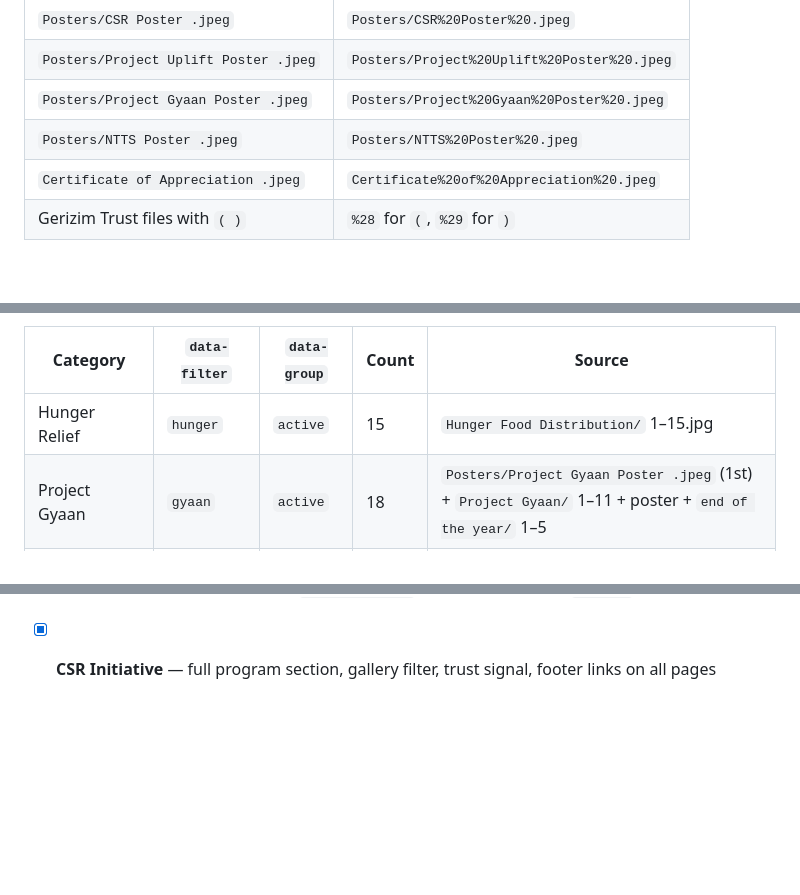
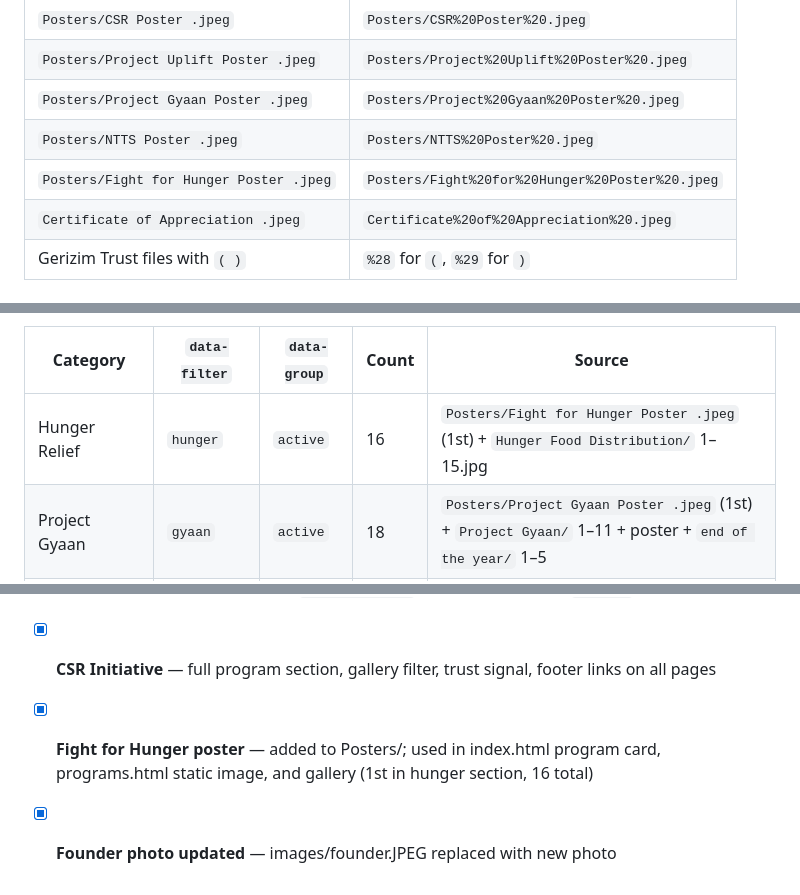
Before and after one commit to parisa-singh/nikshi-foundation, a Markdown page: CLAUDE.md, 3 parts joined by grey strips. GitHub-like rendering; blank space fills up the shorter version.

```diff
--- a/CLAUDE.md
+++ b/CLAUDE.md
@@ -76,6 +77,7 @@ nikshi/
 | `Posters/Project Uplift Poster .jpeg` | `Posters/Project%20Uplift%20Poster%20.jpeg` |
 | `Posters/Project Gyaan Poster .jpeg` | `Posters/Project%20Gyaan%20Poster%20.jpeg` |
 | `Posters/NTTS Poster .jpeg` | `Posters/NTTS%20Poster%20.jpeg` |
+| `Posters/Fight for Hunger Poster .jpeg` | `Posters/Fight%20for%20Hunger%20Poster%20.jpeg` |
 | `Certificate of Appreciation .jpeg` | `Certificate%20of%20Appreciation%20.jpeg` |
 | Gerizim Trust files with `( )` | `%28` for `(`, `%29` for `)` |
 
@@ -179,7 +181,7 @@ Hover CSS is in gallery.html's `<style>` block:
 
 | Category | `data-filter` | `data-group` | Count | Source |
 |----------|--------------|-------------|-------|--------|
-| Hunger Relief | `hunger` | `active` | 15 | `Hunger Food Distribution/` 1–15.jpg |
+| Hunger Relief | `hunger` | `active` | 16 | `Posters/Fight for Hunger Poster .jpeg` (1st) + `Hunger Food Distribution/` 1–15.jpg |
 | Project Gyaan | `gyaan` | `active` | 18 | `Posters/Project Gyaan Poster .jpeg` (1st) + `Project Gyaan/` 1–11 + poster + `end of the year/` 1–5 |
 | Trans Community | `trans` | `active` | 18 | `Posters/Project Uplift Poster .jpeg` (1st) + `Trans Community/` 1–11 + poster + 15–19.jpeg |
 | Old Age Homes | `oldage` | `active` | 8 | `Old Age Homes/` 1–8.jpg |
@@ -414,3 +416,5 @@ git push origin main
 - [x] **Programs page static posters** — each program shows static poster + "View Photos in Gallery" button
 - [x] **Old Age Homes accent** — uses `var(--primary)` orange (was purple `#7C3AED`)
 - [x] **CSR Initiative** — full program section, gallery filter, trust signal, footer links on all pages
+- [x] **Fight for Hunger poster** — added to Posters/; used in index.html program card, programs.html static image, and gallery (1st in hunger section, 16 total)
+- [x] **Founder photo updated** — images/founder.JPEG replaced with new photo
```
Also changed, not shown: other parts of CLAUDE.md (+5 -4 lines).
